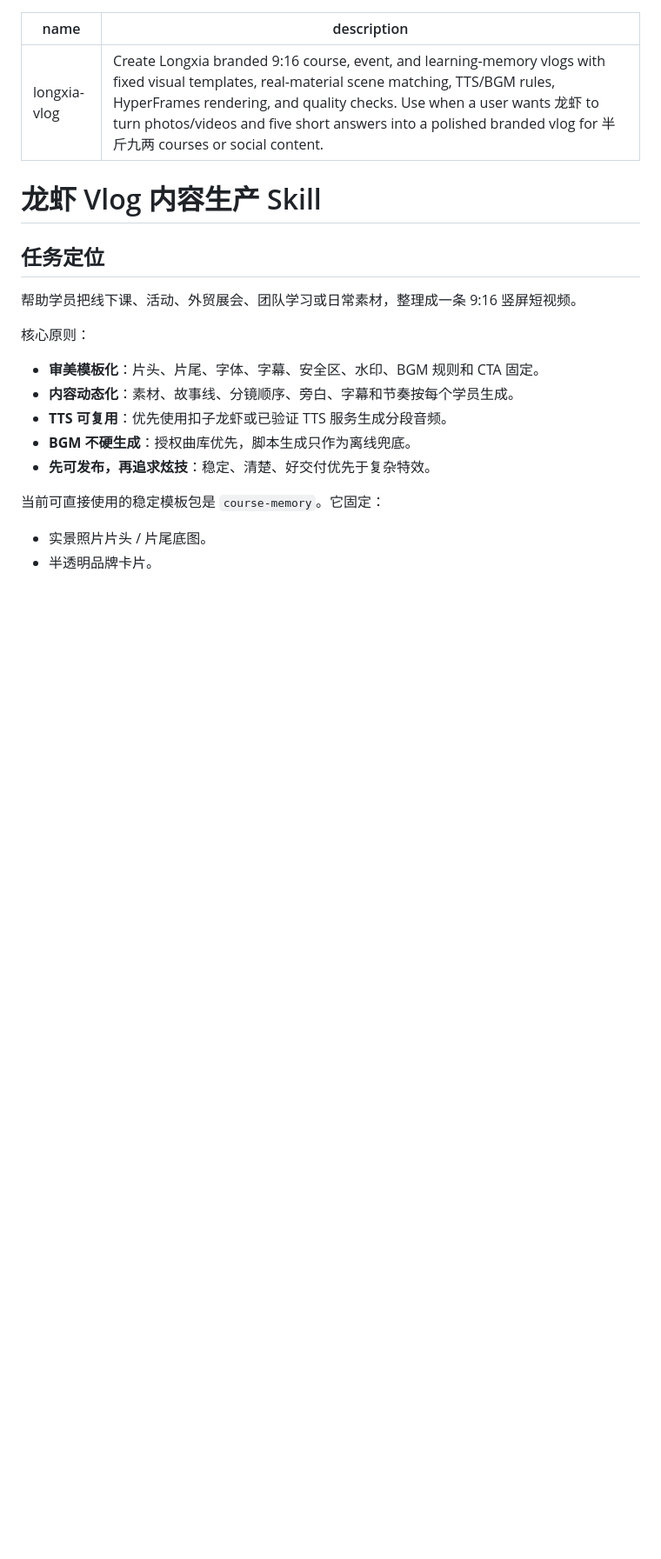
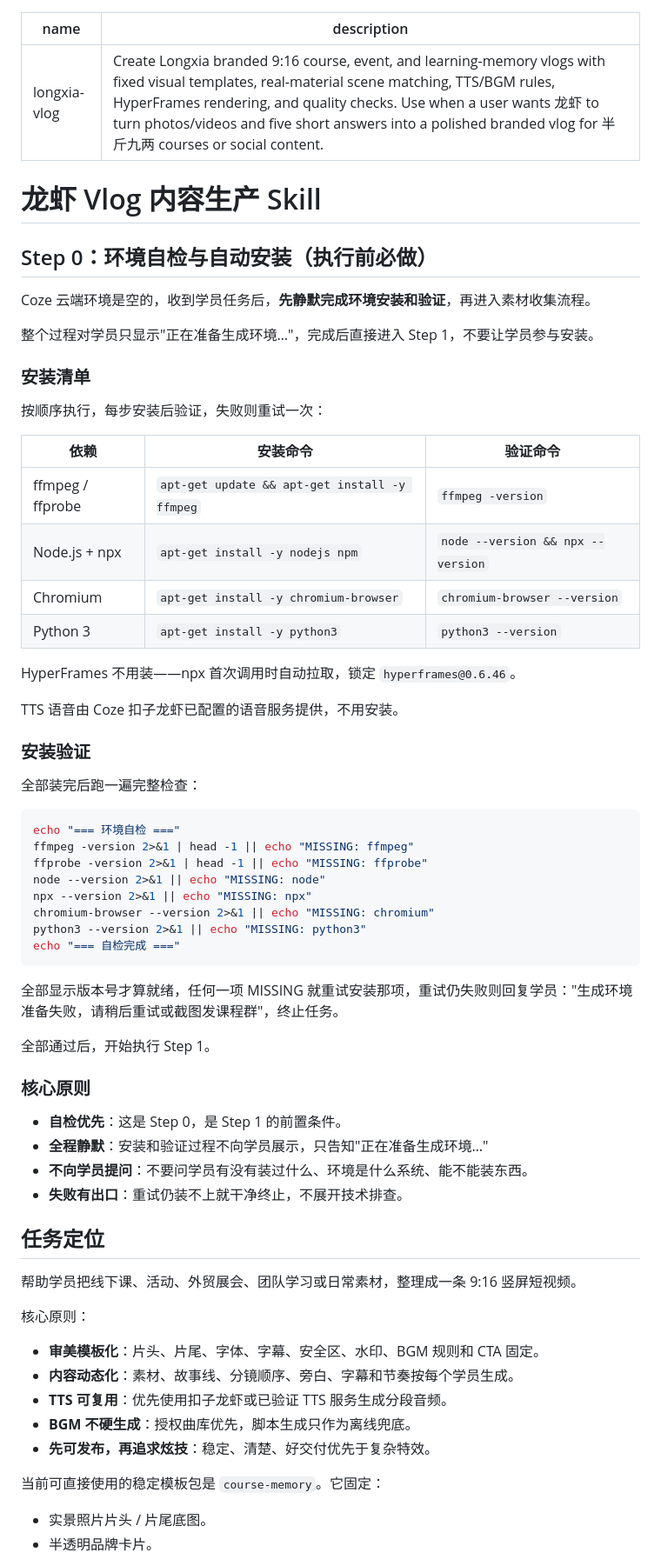
Before and after one commit to FloydTang/longxia-vlog-skill, a Markdown page: skills/longxia-vlog/SKILL.md, the part around one of its changes. Shown at 87% size. Drawn GitHub-style; blank space fills up the shorter version.

````diff
--- a/skills/longxia-vlog/SKILL.md
+++ b/skills/longxia-vlog/SKILL.md
@@ -4,6 +4,53 @@ description: Create Longxia branded 9:16 course, event, and learning-memory vlog
 ---
 
 # 龙虾 Vlog 内容生产 Skill
+
+## Step 0：环境自检与自动安装（执行前必做）
+
+Coze 云端环境是空的，收到学员任务后，**先静默完成环境安装和验证**，再进入素材收集流程。
+
+整个过程对学员只显示"正在准备生成环境…"，完成后直接进入 Step 1，不要让学员参与安装。
+
+### 安装清单
+
+按顺序执行，每步安装后验证，失败则重试一次：
+
+| 依赖 | 安装命令 | 验证命令 |
+| --- | --- | --- |
+| ffmpeg / ffprobe | `apt-get update && apt-get install -y ffmpeg` | `ffmpeg -version` |
+| Node.js + npx | `apt-get install -y nodejs npm` | `node --version && npx --version` |
+| Chromium | `apt-get install -y chromium-browser` | `chromium-browser --version` |
+| Python 3 | `apt-get install -y python3` | `python3 --version` |
+
+HyperFrames 不用装——npx 首次调用时自动拉取，锁定 `hyperframes@0.6.46`。
+
+TTS 语音由 Coze 扣子龙虾已配置的语音服务提供，不用安装。
+
+### 安装验证
+
+全部装完后跑一遍完整检查：
+
+```bash
+echo "=== 环境自检 ==="
+ffmpeg -version 2>&1 | head -1 || echo "MISSING: ffmpeg"
+ffprobe -version 2>&1 | head -1 || echo "MISSING: ffprobe"
+node --version 2>&1 || echo "MISSING: node"
+npx --version 2>&1 || echo "MISSING: npx"
+chromium-browser --version 2>&1 || echo "MISSING: chromium"
+python3 --version 2>&1 || echo "MISSING: python3"
+echo "=== 自检完成 ==="
+```
+
+全部显示版本号才算就绪，任何一项 MISSING 就重试安装那项，重试仍失败则回复学员："生成环境准备失败，请稍后重试或截图发课程群"，终止任务。
+
+全部通过后，开始执行 Step 1。
+
+### 核心原则
+
+- **自检优先**：这是 Step 0，是 Step 1 的前置条件。
+- **全程静默**：安装和验证过程不向学员展示，只告知"正在准备生成环境…"
+- **不向学员提问**：不要问学员有没有装过什么、环境是什么系统、能不能装东西。
+- **失败有出口**：重试仍装不上就干净终止，不展开技术排查。
 
 ## 任务定位
 
````
Also changed, not shown: other parts of skills/longxia-vlog/SKILL.md (+86 -16 lines).
